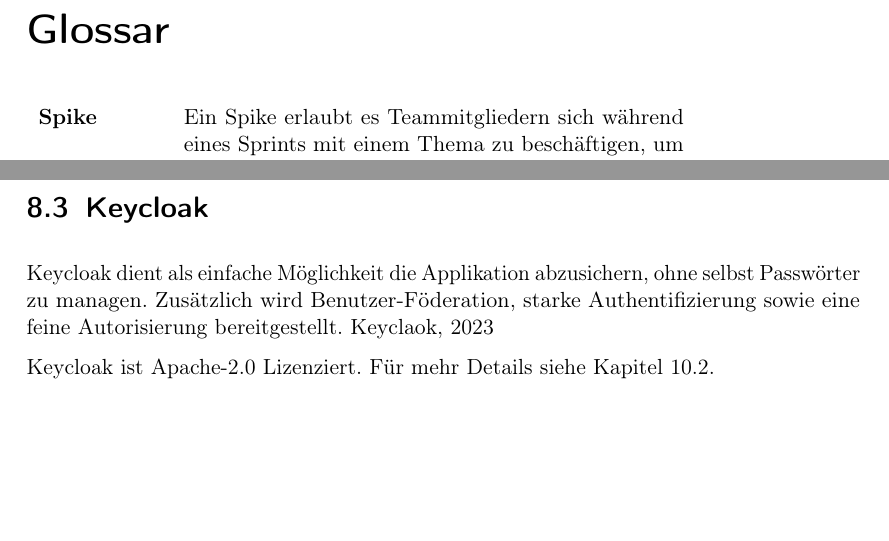
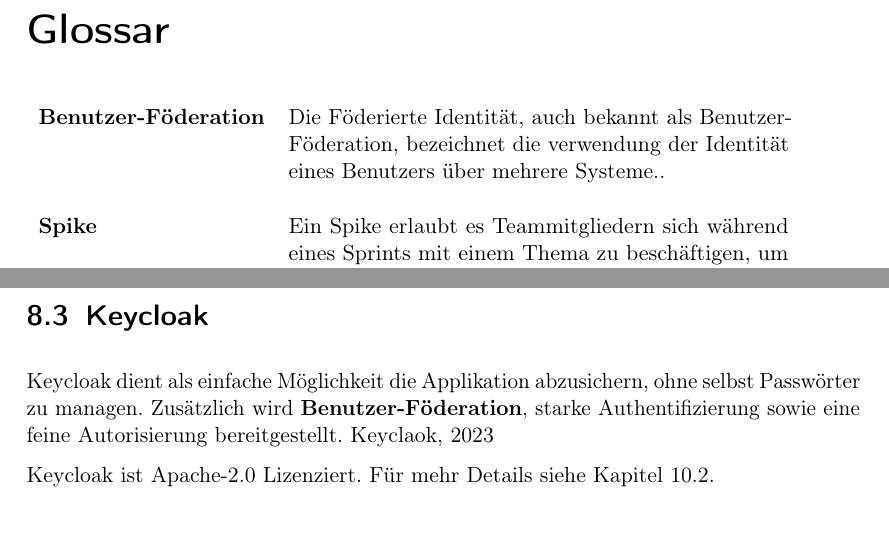
Before and after one commit to MaxTrautwein/AStA-Digital-Forms, a LaTeX book (Doc/main.tex, which reads Doc/paragraphs/Techno.tex): two parts of pages 6 and 33 of 43, joined at a grey line, cut so that both start at the same text, the shorter picture padded with empty space. Compiled offline with pdfLaTeX.

Commit message:
#28 added glossary for user federation

```diff
--- a/Doc/main.tex
+++ b/Doc/main.tex
@@ -199,6 +199,13 @@
    name=TypeScript,
    description={TypeScript ist JavaScript mit Types}
 }
+\newglossaryentry{Benutzer-Foederation}
+{
+   name=Benutzer-Föderation,
+   description={Die Föderierte Identität, auch bekannt als Benutzer-Föderation,
+   bezeichnet die verwendung der Identität eines Benutzers über mehrere Systeme.}
+}
+
 
 %%%%%%%%%%%%%%%%%%%%%%%%%%%%%%%%%%%%%%%%%%%%%%%%%%%%%%%%%%%%%%%%%%%%%%%%%%%%%%
 % Dokument
--- a/Doc/paragraphs/Techno.tex
+++ b/Doc/paragraphs/Techno.tex
@@ -34,7 +34,7 @@
 \section{Keycloak}\label{sec:keycloak}
 
 Keycloak dient als einfache Möglichkeit die Applikation abzusichern, ohne selbst Passwörter zu managen.
-Zusätzlich wird Benutzer-Föderation, starke Authentifizierung sowie eine feine Autorisierung bereitgestellt.
+Zusätzlich wird \gls{Benutzer-Foederation}, starke Authentifizierung sowie eine feine Autorisierung bereitgestellt.
 \cite{about-keycloak}
 
 Keycloak ist Apache-2.0 Lizenziert.
```
